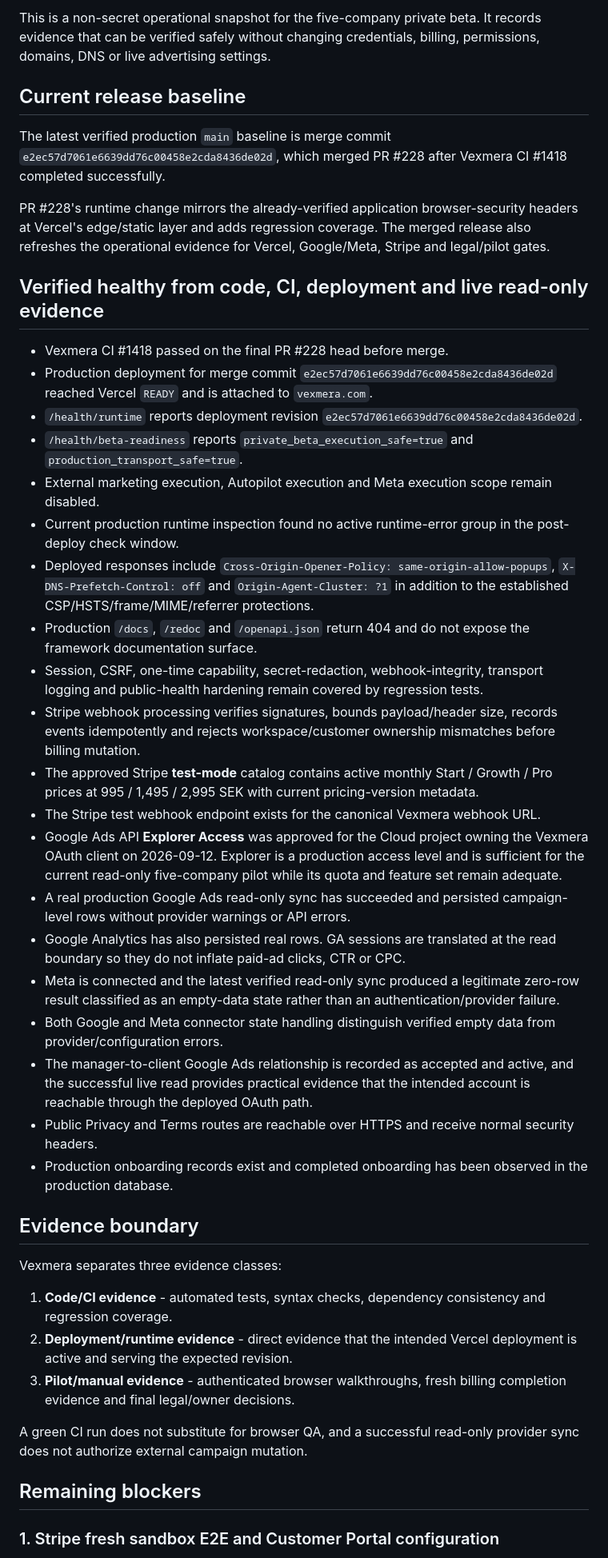
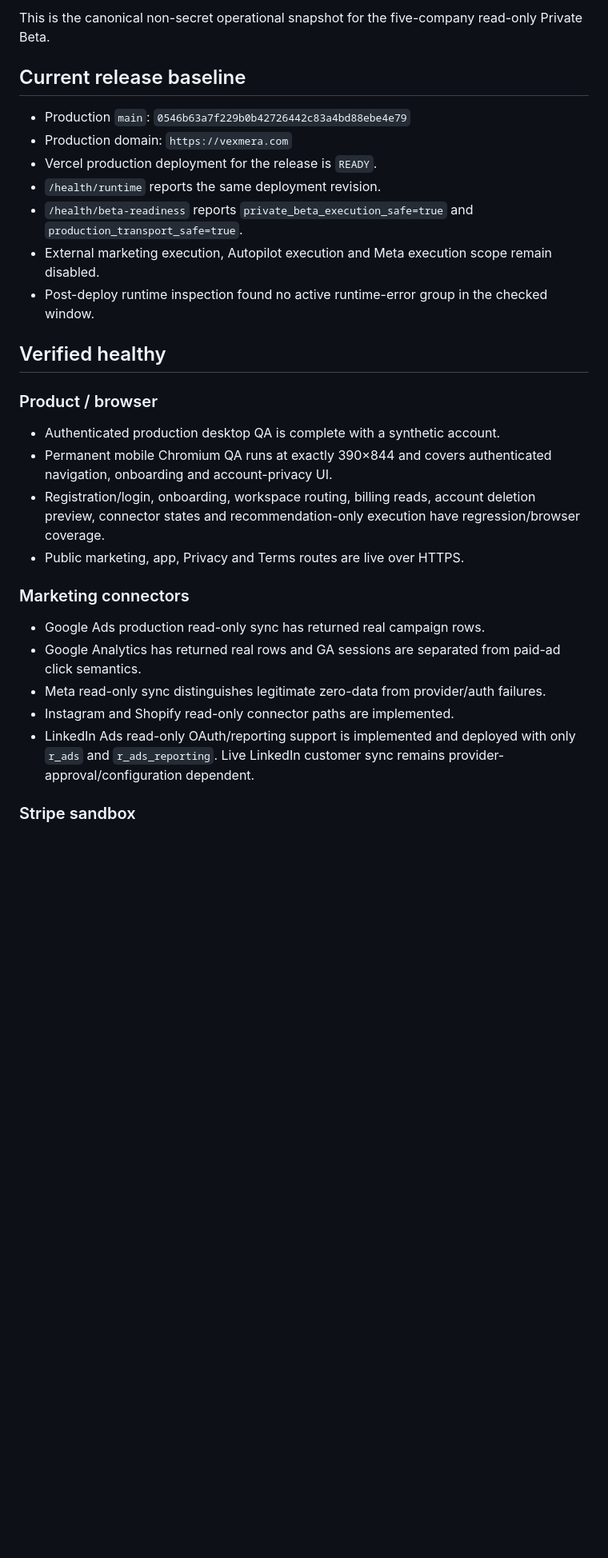
Before and after one commit to erolbekir86-sys/Vezmora, a Markdown page: PILOT_READINESS_SNAPSHOT.md, the part around one of its changes. Shown at 80% size. Rendered like a GitHub page; blank space fills up the shorter version.

```diff
--- a/PILOT_READINESS_SNAPSHOT.md
+++ b/PILOT_READINESS_SNAPSHOT.md
@@ -4,46 +4,32 @@ Last reviewed: 2026-09-14
 
-This is a non-secret operational snapshot for the five-company private beta. It records evidence that can be verified safely without changing credentials, billing, permissions, domains, DNS or live advertising settings.
+This is the canonical non-secret operational snapshot for the five-company read-only Private Beta.
 
 ## Current release baseline
 
-The latest verified production `main` baseline is merge commit `e2ec57d7061e6639dd76c00458e2cda8436de02d`, which merged PR #228 after Vexmera CI #1418 completed successfully.
-
-PR #228's runtime change mirrors the already-verified application browser-security headers at Vercel's edge/static layer and adds regression coverage. The merged release also refreshes the operational evidence for Vercel, Google/Meta, Stripe and legal/pilot gates.
-
-## Verified healthy from code, CI, deployment and live read-only evidence
-
-- Vexmera CI #1418 passed on the final PR #228 head before merge.
-- Production deployment for merge commit `e2ec57d7061e6639dd76c00458e2cda8436de02d` reached Vercel `READY` and is attached to `vexmera.com`.
-- `/health/runtime` reports deployment revision `e2ec57d7061e6639dd76c00458e2cda8436de02d`.
+- Production `main`: `0546b63a7f229b0b42726442c83a4bd88ebe4e79`
+- Production domain: `https://vexmera.com`
+- Vercel production deployment for the release is `READY`.
+- `/health/runtime` reports the same deployment revision.
 - `/health/beta-readiness` reports `private_beta_execution_safe=true` and `production_transport_safe=true`.
 - External marketing execution, Autopilot execution and Meta execution scope remain disabled.
-- Current production runtime inspection found no active runtime-error group in the post-deploy check window.
-- Deployed responses include `Cross-Origin-Opener-Policy: same-origin-allow-popups`, `X-DNS-Prefetch-Control: off` and `Origin-Agent-Cluster: ?1` in addition to the established CSP/HSTS/frame/MIME/referrer protections.
-- Production `/docs`, `/redoc` and `/openapi.json` return 404 and do not expose the framework documentation surface.
-- Session, CSRF, one-time capability, secret-redaction, webhook-integrity, transport logging and public-health hardening remain covered by regression tests.
-- Stripe webhook processing verifies signatures, bounds payload/header size, records events idempotently and rejects workspace/customer ownership mismatches before billing mutation.
-- The approved Stripe **test-mode** catalog contains active monthly Start / Growth / Pro prices at 995 / 1,495 / 2,995 SEK with current pricing-version metadata.
-- The Stripe test webhook endpoint exists for the canonical Vexmera webhook URL.
-- Google Ads API **Explorer Access** was approved for the Cloud project owning the Vexmera OAuth client on 2026-09-12. Explorer is a production access level and is sufficient for the current read-only five-company pilot while its quota and feature set remain adequate.
-- A real production Google Ads read-only sync has succeeded and persisted campaign-level rows without provider warnings or API errors.
-- Google Analytics has also persisted real rows. GA sessions are translated at the read boundary so they do not inflate paid-ad clicks, CTR or CPC.
-- Meta is connected and the latest verified read-only sync produced a legitimate zero-row result classified as an empty-data state rather than an authentication/provider failure.
-- Both Google and Meta connector state handling distinguish verified empty data from provider/configuration errors.
-- The manager-to-client Google Ads relationship is recorded as accepted and active, and the successful live read provides practical evidence that the intended account is reachable through the deployed OAuth path.
-- Public Privacy and Terms routes are reachable over HTTPS and receive normal security headers.
-- Production onboarding records exist and completed onboarding has been observed in the production database.
+- Post-deploy runtime inspection found no active runtime-error group in the checked window.
 
-## Evidence boundary
+## Verified healthy
 
-Vexmera separates three evidence classes:
+### Product / browser
 
-1. **Code/CI evidence** - automated tests, syntax checks, dependency consistency and regression coverage.
-2. **Deployment/runtime evidence** - direct evidence that the intended Vercel deployment is active and serving the expected revision.
-3. **Pilot/manual evidence** - authenticated browser walkthroughs, fresh billing completion evidence and final legal/owner decisions.
+- Authenticated production desktop QA is complete with a synthetic account.
+- Permanent mobile Chromium QA runs at exactly 390×844 and covers authenticated navigation, onboarding and account-privacy UI.
+- Registration/login, onboarding, workspace routing, billing reads, account deletion preview, connector states and recommendation-only execution have regression/browser coverage.
+- Public marketing, app, Privacy and Terms routes are live over HTTPS.
 
-A green CI run does not substitute for browser QA, and a successful read-only provider sync does not authorize external campaign mutation.
+### Marketing connectors
 
-## Remaining blockers
+- Google Ads production read-only sync has returned real campaign rows.
+- Google Analytics has returned real rows and GA sessions are separated from paid-ad click semantics.
+- Meta read-only sync distinguishes legitimate zero-data from provider/auth failures.
+- Instagram and Shopify read-only connector paths are implemented.
+- LinkedIn Ads read-only OAuth/reporting support is implemented and deployed with only `r_ads` and `r_ads_reporting`. Live LinkedIn customer sync remains provider-approval/configuration dependent.
 
-### 1. Stripe fresh sandbox E2E and Customer Portal configuration
+### Stripe sandbox
 
```
Also changed, not shown: other parts of PILOT_READINESS_SNAPSHOT.md (+32 -60 lines), DEPLOY_CHECKLIST.md (+11 -8 lines), PRIVATE_BETA_BLOCKERS_2026-09-15.md (+4 -2 lines).
